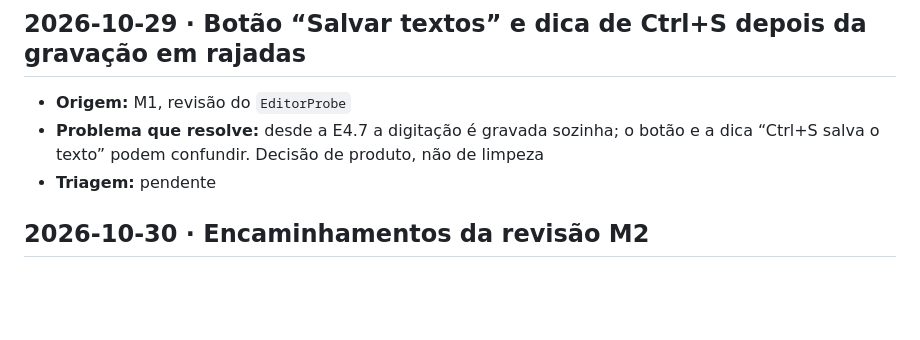
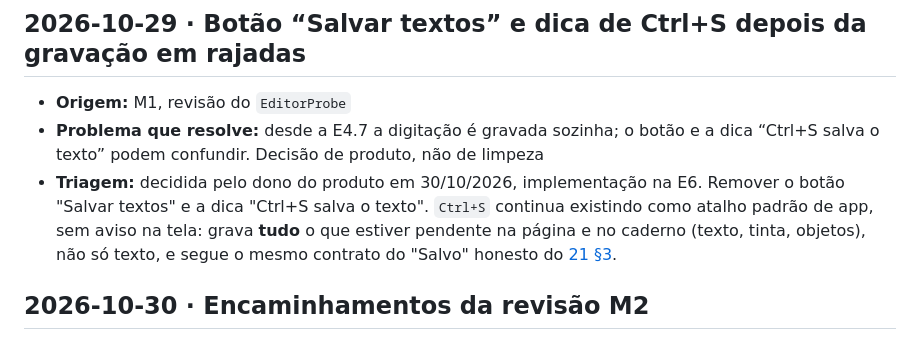
Before and after one commit to plajiw/more-than-a-note, a Markdown page: docs/ideias.md, the part around the change. Drawn GitHub-style; blank space fills up the shorter version.

```diff
--- a/docs/ideias.md
+++ b/docs/ideias.md
@@ -19,7 +19,7 @@ Modelo de entrada:
 ## 2026-10-29 · Botão “Salvar textos” e dica de Ctrl+S depois da gravação em rajadas
 - **Origem:** M1, revisão do `EditorProbe`
 - **Problema que resolve:** desde a E4.7 a digitação é gravada sozinha; o botão e a dica “Ctrl+S salva o texto” podem confundir. Decisão de produto, não de limpeza
-- **Triagem:** pendente
+- **Triagem:** decidida pelo dono do produto em 30/10/2026, implementação na E6. Remover o botão "Salvar textos" e a dica "Ctrl+S salva o texto". `Ctrl+S` continua existindo como atalho padrão de app, sem aviso na tela: grava **tudo** o que estiver pendente na página e no caderno (texto, tinta, objetos), não só texto, e segue o mesmo contrato do "Salvo" honesto do [21 §3](21-auditoria-confiabilidade-e6.md).
 
 ## 2026-10-30 · Encaminhamentos da revisão M2
 
```
Also changed, not shown: docs/03-atalhos-e-acessibilidade.md (+1 -0 lines), specs/ROADMAP.md (+1 -1 lines).
